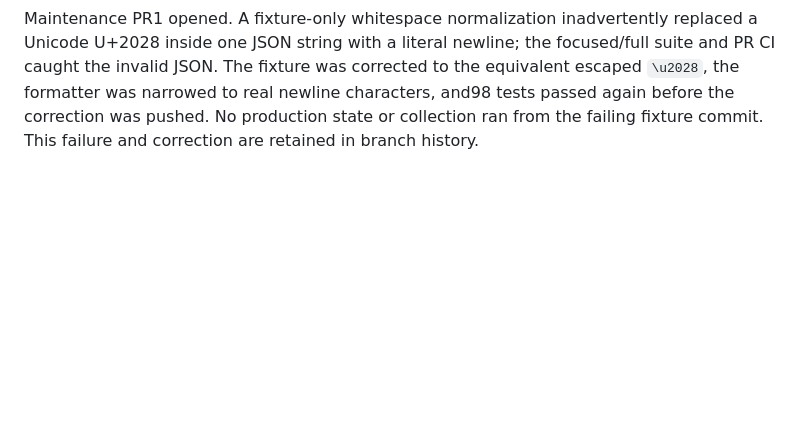
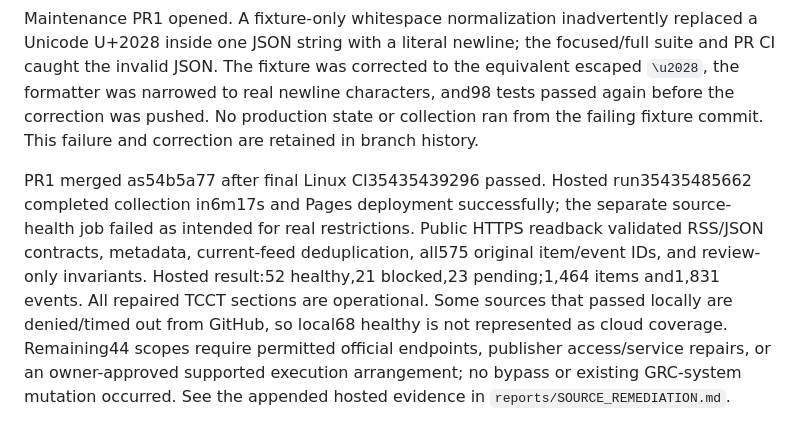
Before and after one commit to attorneynoon/thai-regulatory-watch, a Markdown page: docs/WORK_LOG.md, the part around the change. GitHub-like rendering; blank space fills up the shorter version.

Commit message:
docs: record hosted feed verification and remaining access gaps

```diff
--- a/docs/WORK_LOG.md
+++ b/docs/WORK_LOG.md
@@ -45,3 +45,5 @@ During remediation the owner additionally requested newest-first feeds and visib
 Final pre-publication validation:98 tests pass; registry73 enabled/23 pending; deterministic offline generation of250 files and recursive XML/JSON checks pass. Second full local scratch collection:68 healthy/4 blocked/1 failed,1,651 items/2,039 events, all575 prior IDs retained. Independent source/renderer review reported no remaining important findings. Headless Edge desktop1440 and mobile390 checks passed,96 source rows,10 PDPC-filtered rows, no page errors or horizontal page overflow; screenshots inspected. Production state/site are still untouched at this gate. Metadata enrichment may create UPDATED observations; the reader guide distinguishes them from proven source-document amendments.
 
 Maintenance PR1 opened. A fixture-only whitespace normalization inadvertently replaced a Unicode U+2028 inside one JSON string with a literal newline; the focused/full suite and PR CI caught the invalid JSON. The fixture was corrected to the equivalent escaped `\u2028`, the formatter was narrowed to real newline characters, and98 tests passed again before the correction was pushed. No production state or collection ran from the failing fixture commit. This failure and correction are retained in branch history.
+
+PR1 merged as54b5a77 after final Linux CI35435439296 passed. Hosted run35435485662 completed collection in6m17s and Pages deployment successfully; the separate source-health job failed as intended for real restrictions. Public HTTPS readback validated RSS/JSON contracts, metadata, current-feed deduplication, all575 original item/event IDs, and review-only invariants. Hosted result:52 healthy,21 blocked,23 pending;1,464 items and1,831 events. All repaired TCCT sections are operational. Some sources that passed locally are denied/timed out from GitHub, so local68 healthy is not represented as cloud coverage. Remaining44 scopes require permitted official endpoints, publisher access/service repairs, or an owner-approved supported execution arrangement; no bypass or existing GRC-system mutation occurred. See the appended hosted evidence in `reports/SOURCE_REMEDIATION.md`.
```
Also changed, not shown: reports/SOURCE_REMEDIATION.md (+51 -0 lines).
